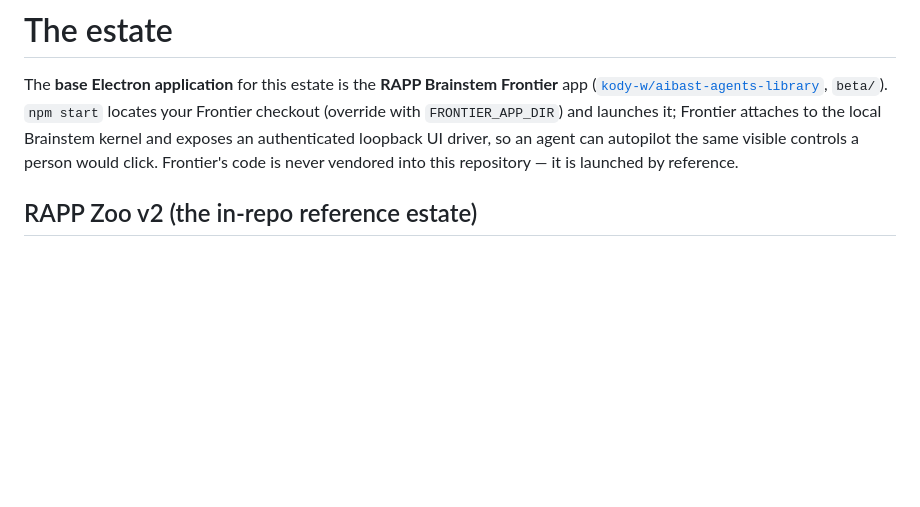
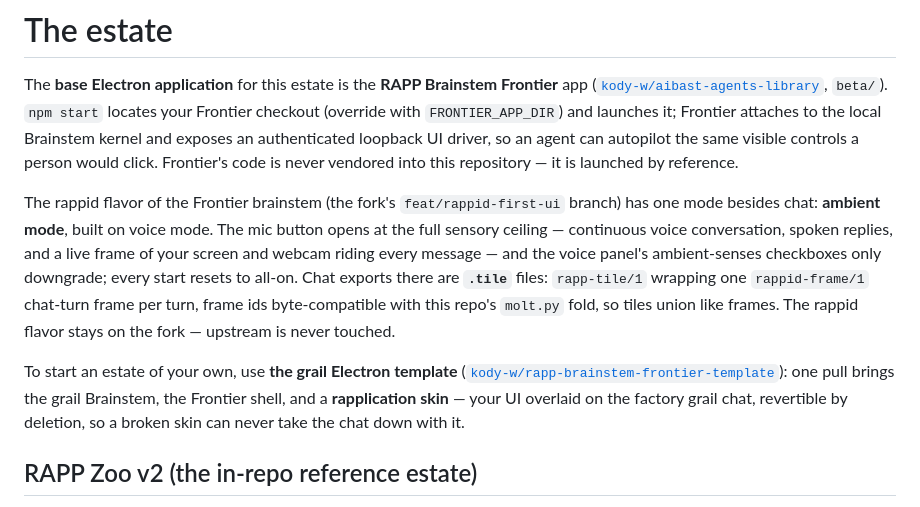
Before and after one commit to kody-w/rappid, a Markdown page: README.md, the part around the change. Drawn GitHub-style; blank space fills up the shorter version.

Commit message:
README: ambient mode is the rappid Frontier's one mode; the grail Electron template
Co-Authored-By: Claude Fable 5 <noreply@anthropic.com>

```diff
--- a/README.md
+++ b/README.md
@@ -53,6 +53,22 @@ Frontier** app ([`kody-w/aibast-agents-library`](https://github.com/kody-w/aibas
 kernel and exposes an authenticated loopback UI driver, so an agent can
 autopilot the same visible controls a person would click. Frontier's code is
 never vendored into this repository — it is launched by reference.
+
+The rappid flavor of the Frontier brainstem (the fork's `feat/rappid-first-ui`
+branch) has one mode besides chat: **ambient mode**, built on voice mode. The
+mic button opens at the full sensory ceiling — continuous voice conversation,
+spoken replies, and a live frame of your screen and webcam riding every
+message — and the voice panel's ambient-senses checkboxes only downgrade;
+every start resets to all-on. Chat exports there are **`.tile`** files:
+`rapp-tile/1` wrapping one `rappid-frame/1` chat-turn frame per turn, frame
+ids byte-compatible with this repo's `molt.py` fold, so tiles union like
+frames. The rappid flavor stays on the fork — upstream is never touched.
+
+To start an estate of your own, use **the grail Electron template**
+([`kody-w/rapp-brainstem-frontier-template`](https://github.com/kody-w/rapp-brainstem-frontier-template)):
+one pull brings the grail Brainstem, the Frontier shell, and a **rapplication
+skin** — your UI overlaid on the factory grail chat, revertible by deletion,
+so a broken skin can never take the chat down with it.
 
 ## RAPP Zoo v2 (the in-repo reference estate)
 
```
